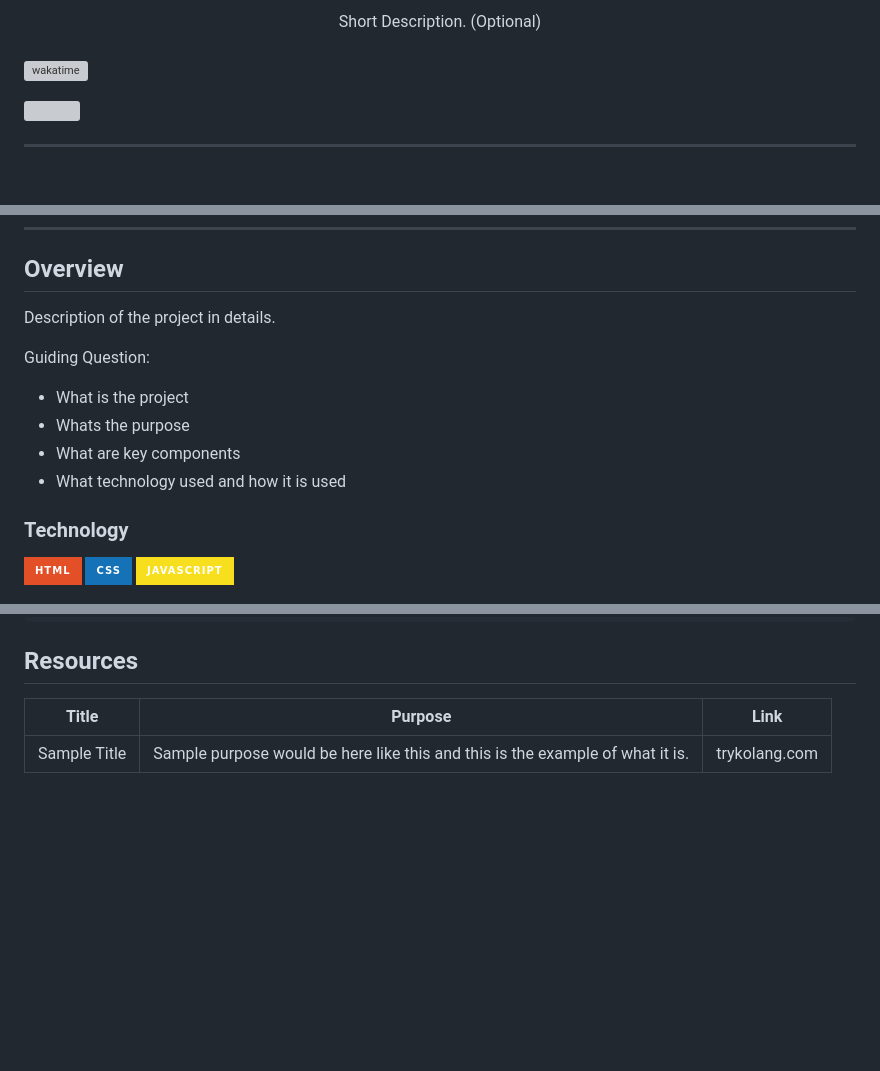
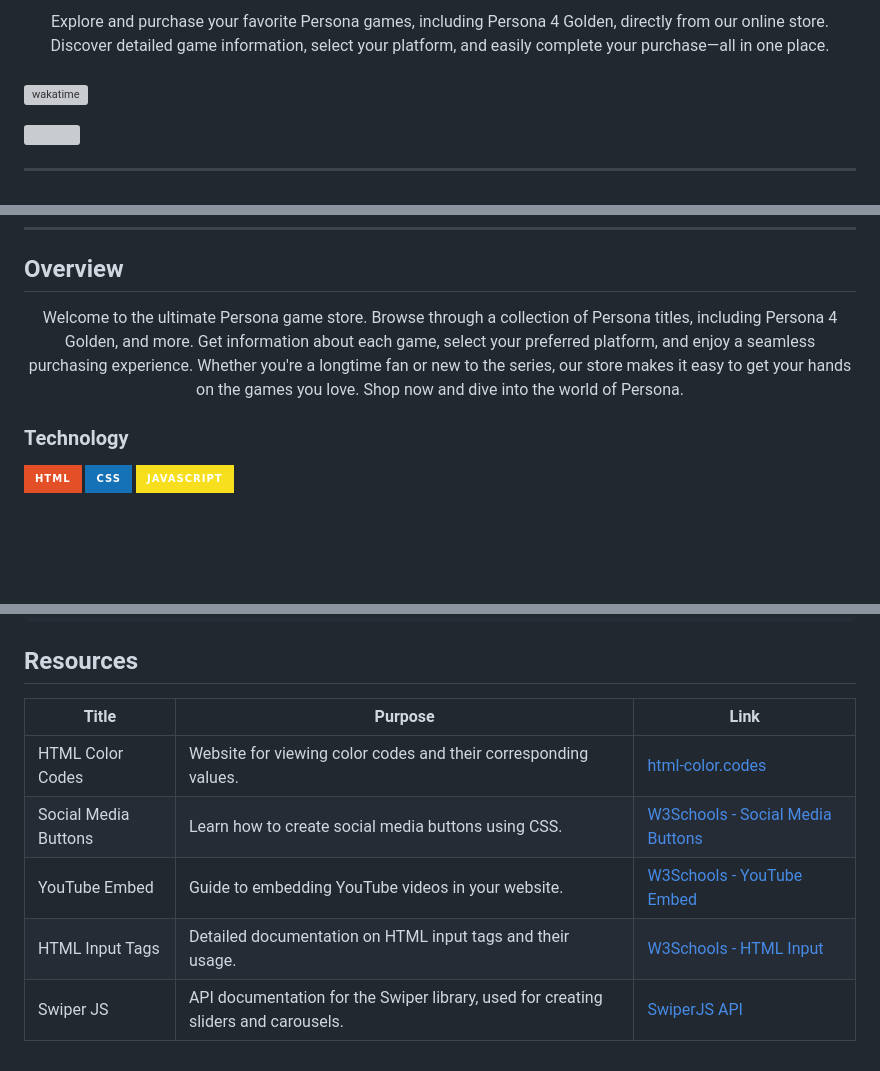
Before and after one commit to marienus/WD-Game-Company, a Markdown page: readme.md, 3 parts joined by grey strips. Drawn GitHub-style; badges without logos; blank space fills up the shorter version; grey boxes are pictures that could not be loaded.

```diff
--- a/readme.md
+++ b/readme.md
@@ -15,5 +12,5 @@
 <div align="center">
-  Short Description. (Optional)
+  Explore and purchase your favorite Persona games, including Persona 4 Golden, directly from our online store. Discover detailed game information, select your platform, and easily complete your purchase—all in one place.
 </div>
 
 <br />
@@ -54,14 +48,8 @@
 
 ## Overview
 
-<!-- TODO: To be changed -->
-<!-- The following are just sample -->
-Description of the project in details.
-
-Guiding Question:
-- What is the project
-- Whats the purpose
-- What are key components
-- What technology used and how it is used
+<div align="center">
+  Welcome to the ultimate Persona game store. Browse through a collection of Persona titles, including Persona 4 Golden, and more. Get information about each game, select your preferred platform, and enjoy a seamless purchasing experience. Whether you're a longtime fan or new to the series, our store makes it easy to get your hands on the games you love. Shop now and dive into the world of Persona.
+</div>
 
 ### Technology
@@ -106,7 +93,39 @@ WD-ProjectName
 
 ## Resources
 
-<!-- TODO: Add References -->
-| Title | Purpose | Link |
-|-|-|-|
-| Sample Title | Sample purpose would be here like this and this is the example of what it is. | trykolang.com |
+<table>
+  <thead>
+    <tr>
+      <th>Title</th>
+      <th>Purpose</th>
+      <th>Link</th>
+    </tr>
+  </thead>
+  <tbody>
+    <tr>
+      <td>HTML Color Codes</td>
+      <td>Website for viewing color codes and their corresponding values.</td>
+      <td><a href="https://html-color.codes/">html-color.codes</a></td>
+    </tr>
+    <tr>
+      <td>Social Media Buttons</td>
+      <td>Learn how to create social media buttons using CSS.</td>
+      <td><a href="https://www.w3schools.com/howto/howto_css_social_media_buttons.asp">W3Schools - Social Media Buttons</a></td>
+    </tr>
+    <tr>
+      <td>YouTube Embed</td>
+      <td>Guide to embedding YouTube videos in your website.</td>
+      <td><a href="https://www.w3schools.com/html/html_youtube.asp">W3Schools - YouTube Embed</a></td>
+    </tr>
+    <tr>
+      <td>HTML Input Tags</td>
+      <td>Detailed documentation on HTML input tags and their usage.</td>
+      <td><a href="https://www.w3schools.com/tags/tag_input.asp">W3Schools - HTML Input</a></td>
+    </tr>
+    <tr>
+      <td>Swiper JS</td>
+      <td>API documentation for the Swiper library, used for creating sliders and carousels.</td>
+      <td><a href="https://swiperjs.com/swiper-api">SwiperJS API</a></td>
+    </tr>
+  </tbody>
+</table>
```
Also changed, not shown: other parts of readme.md (+2 -9 lines).
